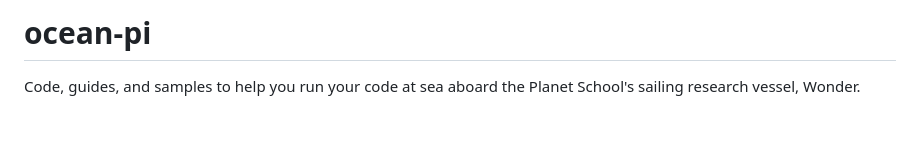
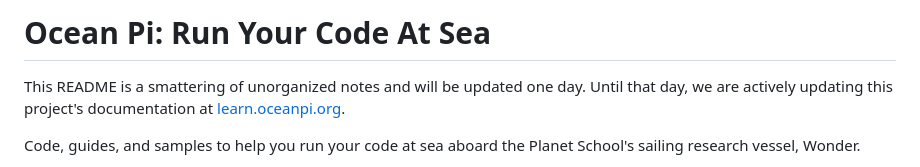
Before and after one commit to planetschool/ocean-pi, a Markdown page: README.md, the part around the change. Rendered like a GitHub page; blank space fills up the shorter version.

```diff
--- a/README.md
+++ b/README.md
@@ -1,4 +1,8 @@
-# ocean-pi
+# Ocean Pi: Run Your Code At Sea
+
+This README is a smattering of unorganized notes and will be updated one day. Until that day, we are actively updating this project's documentation at [learn.oceanpi.org](https://learn.oceanpi.org).
+
+
 Code, guides, and samples to help you run your code at sea aboard the Planet School's sailing research vessel, Wonder.
 
 (4/28/2025) Alright, going to take notes here as I revisit this code for the first time in several months. I am working on building the full science station on Wonder and my current thinking is that I will have a centralized Raspberry Pi 5 running OceanPlotter that will act as the "Ocean Hub" and gather data from several other Raspberry Pi computers (mostly Pi Zero 2 W's) scattered around the ship connected to sensor arrays. These "node" Raspberry Pi computers include:
```
